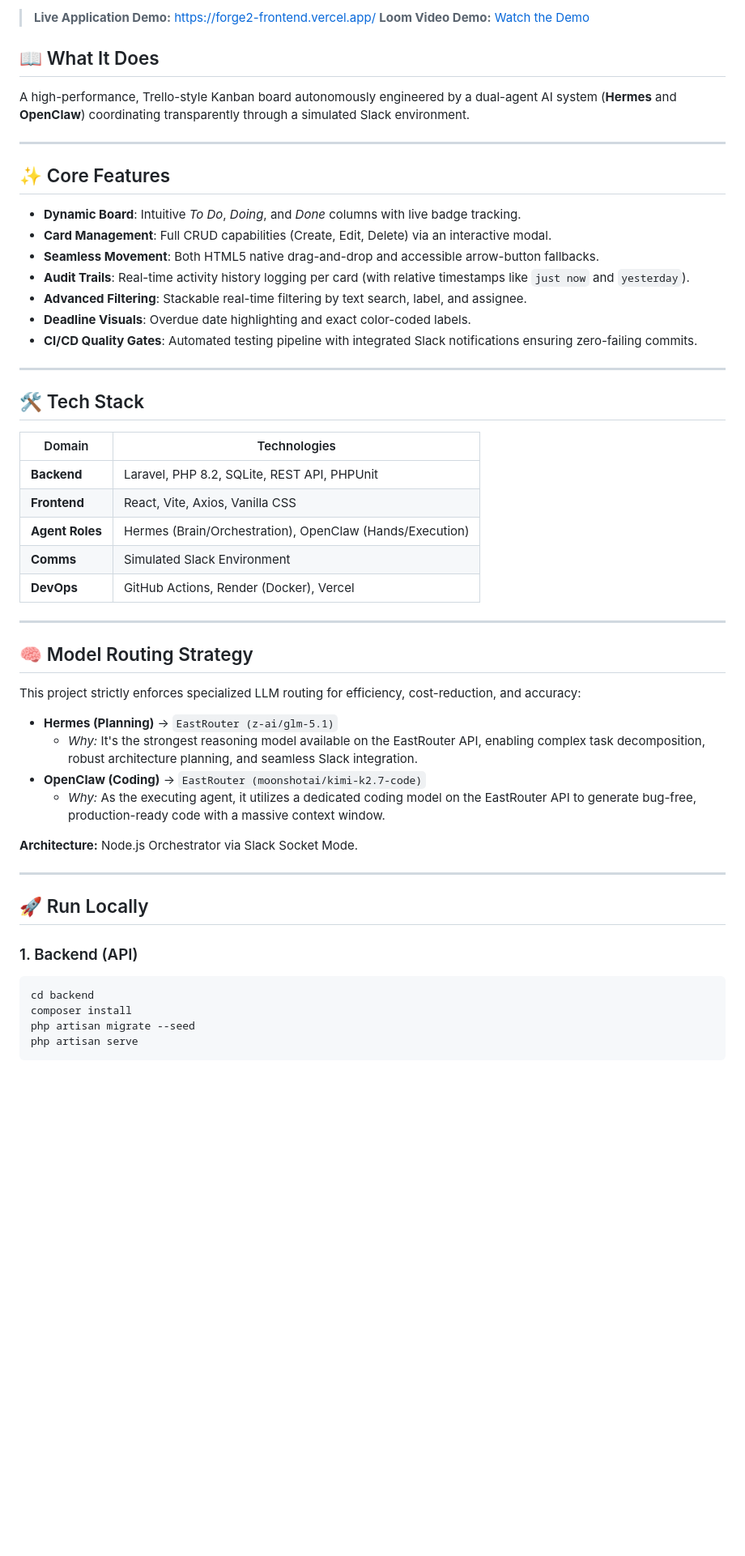
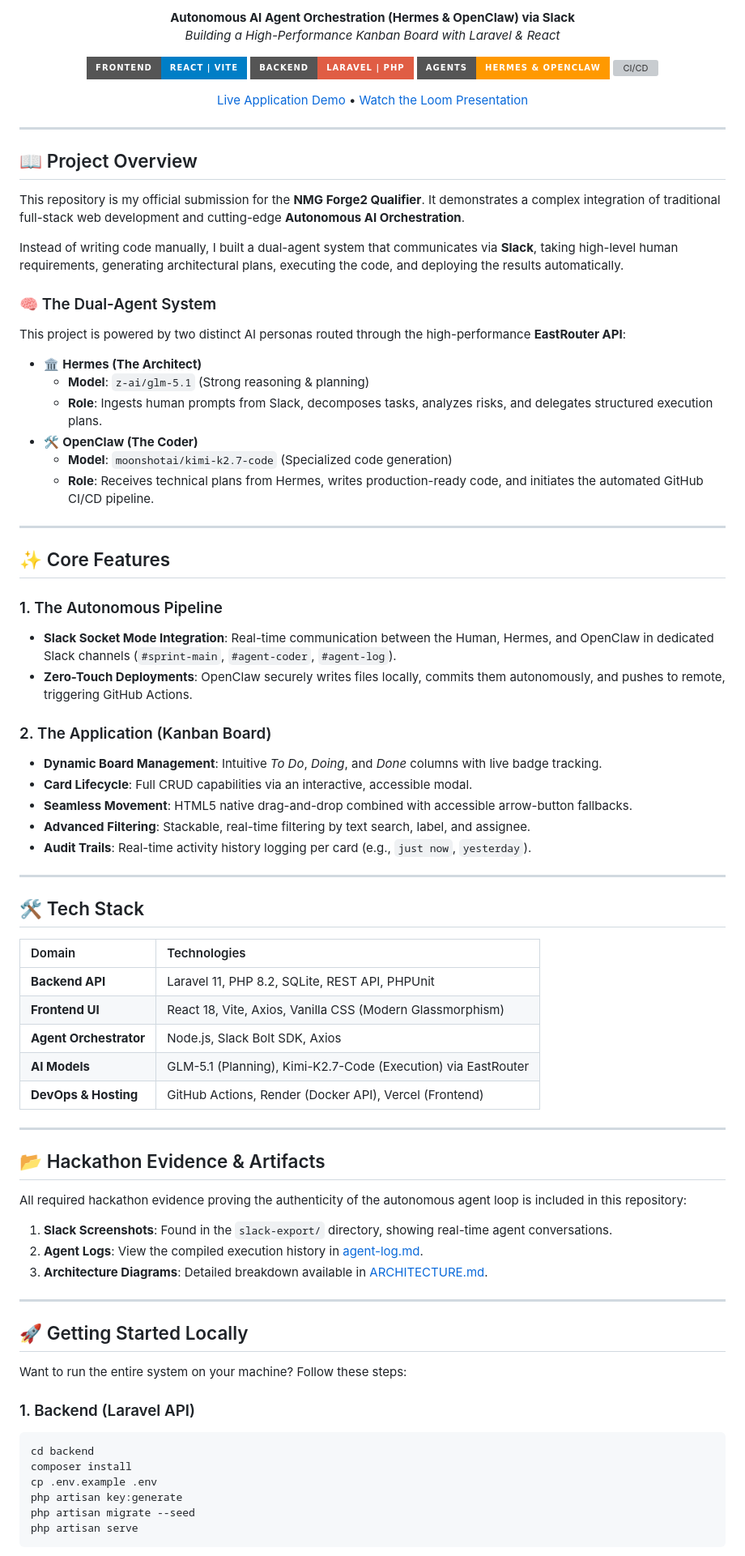
Before and after one commit to Shivansh1146/NMG-Forge2-Qualifier-, a Markdown page: README.md, the part around one of its changes. Shown at 81% size. GitHub-like rendering; badges without logos; blank space fills up the shorter version; grey boxes are pictures that could not be loaded.

Commit message:
docs: beautify and expand README with end-to-end details

````diff
--- a/README.md
+++ b/README.md
@@ -7,52 +4,84 @@
 
-> **Live Application Demo:** [https://forge2-frontend.vercel.app/](https://forge2-frontend.vercel.app/)
-> **Loom Video Demo:** [Watch the Demo](https://www.loom.com/share/131aedf3ad934bd5afc6b056facdbcd7)
+**Autonomous AI Agent Orchestration (Hermes & OpenClaw) via Slack**<br>
+*Building a High-Performance Kanban Board with Laravel & React*
 
-## 📖 What It Does
-A high-performance, Trello-style Kanban board autonomously engineered by a dual-agent AI system (**Hermes** and **OpenClaw**) coordinating transparently through a simulated Slack environment.
+[![Frontend](https://img.shields.io/badge/Frontend-React%20%7C%20Vite-blue?logo=react&style=for-the-badge)](https://forge2-frontend.vercel.app/)
+[![Backend](https://img.shields.io/badge/Backend-Laravel%20%7C%20PHP-red?logo=laravel&style=for-the-badge)](#)
+[![Agents](https://img.shields.io/badge/Agents-Hermes%20%26%20OpenClaw-FF9900?logo=probot&style=for-the-badge)](#)
+[![CI/CD](https://img.shields.io/badge/CI%2FCD-GitHub%20Actions-2088FF?logo=github-actions&style=for-the-badge)](#)
+
+[Live Application Demo](https://forge2-frontend.vercel.app/) • [Watch the Loom Presentation](https://www.loom.com/share/131aedf3ad934bd5afc6b056facdbcd7)
+
+</div>
+
+---
+
+## 📖 Project Overview
+
+This repository is my official submission for the **NMG Forge2 Qualifier**. It demonstrates a complex integration of traditional full-stack web development and cutting-edge **Autonomous AI Orchestration**.
+
+Instead of writing code manually, I built a dual-agent system that communicates via **Slack**, taking high-level human requirements, generating architectural plans, executing the code, and deploying the results automatically.
+
+### 🧠 The Dual-Agent System
+
+This project is powered by two distinct AI personas routed through the high-performance **EastRouter API**:
+
+* 🏛️ **Hermes (The Architect)**
+  * **Model**: `z-ai/glm-5.1` (Strong reasoning & planning)
+  * **Role**: Ingests human prompts from Slack, decomposes tasks, analyzes risks, and delegates structured execution plans.
+* 🛠️ **OpenClaw (The Coder)**
+  * **Model**: `moonshotai/kimi-k2.7-code` (Specialized code generation)
+  * **Role**: Receives technical plans from Hermes, writes production-ready code, and initiates the automated GitHub CI/CD pipeline.
 
 ---
 
 ## ✨ Core Features
-- **Dynamic Board**: Intuitive *To Do*, *Doing*, and *Done* columns with live badge tracking.
-- **Card Management**: Full CRUD capabilities (Create, Edit, Delete) via an interactive modal.
-- **Seamless Movement**: Both HTML5 native drag-and-drop and accessible arrow-button fallbacks.
-- **Audit Trails**: Real-time activity history logging per card (with relative timestamps like `just now` and `yesterday`).
-- **Advanced Filtering**: Stackable real-time filtering by text search, label, and assignee.
-- **Deadline Visuals**: Overdue date highlighting and exact color-coded labels.
-- **CI/CD Quality Gates**: Automated testing pipeline with integrated Slack notifications ensuring zero-failing commits.
+
+### 1. The Autonomous Pipeline
+- **Slack Socket Mode Integration**: Real-time communication between the Human, Hermes, and OpenClaw in dedicated Slack channels (`#sprint-main`, `#agent-coder`, `#agent-log`).
+- **Zero-Touch Deployments**: OpenClaw securely writes files locally, commits them autonomously, and pushes to remote, triggering GitHub Actions.
+
+### 2. The Application (Kanban Board)
+- **Dynamic Board Management**: Intuitive *To Do*, *Doing*, and *Done* columns with live badge tracking.
+- **Card Lifecycle**: Full CRUD capabilities via an interactive, accessible modal.
+- **Seamless Movement**: HTML5 native drag-and-drop combined with accessible arrow-button fallbacks.
+- **Advanced Filtering**: Stackable, real-time filtering by text search, label, and assignee.
+- **Audit Trails**: Real-time activity history logging per card (e.g., `just now`, `yesterday`).
 
 ---
 
 ## 🛠 Tech Stack
+
 | Domain | Technologies |
-|---|---|
-| **Backend** | Laravel, PHP 8.2, SQLite, REST API, PHPUnit |
-| **Frontend** | React, Vite, Axios, Vanilla CSS |
-| **Agent Roles** | Hermes (Brain/Orchestration), OpenClaw (Hands/Execution) |
-| **Comms** | Simulated Slack Environment |
-| **DevOps** | GitHub Actions, Render (Docker), Vercel |
+|:---|:---|
+| **Backend API** | Laravel 11, PHP 8.2, SQLite, REST API, PHPUnit |
+| **Frontend UI** | React 18, Vite, Axios, Vanilla CSS (Modern Glassmorphism) |
+| **Agent Orchestrator**| Node.js, Slack Bolt SDK, Axios |
+| **AI Models** | GLM-5.1 (Planning), Kimi-K2.7-Code (Execution) via EastRouter |
+| **DevOps & Hosting** | GitHub Actions, Render (Docker API), Vercel (Frontend) |
 
 ---
 
-## 🧠 Model Routing Strategy
-This project strictly enforces specialized LLM routing for efficiency, cost-reduction, and accuracy:
+## 📂 Hackathon Evidence & Artifacts
 
-* **Hermes (Planning)** → `EastRouter (z-ai/glm-5.1)`
-  * *Why:* It's the strongest reasoning model available on the EastRouter API, enabling complex task decomposition, robust architecture planning, and seamless Slack integration.
-* **OpenClaw (Coding)** → `EastRouter (moonshotai/kimi-k2.7-code)`
-  * *Why:* As the executing agent, it utilizes a dedicated coding model on the EastRouter API to generate bug-free, production-ready code with a massive context window.
+All required hackathon evidence proving the authenticity of the autonomous agent loop is included in this repository:
 
-**Architecture:** Node.js Orchestrator via Slack Socket Mode.
+1. **Slack Screenshots**: Found in the `slack-export/` directory, showing real-time agent conversations.
+2. **Agent Logs**: View the compiled execution history in [agent-log.md](./agent-log.md).
+3. **Architecture Diagrams**: Detailed breakdown available in [ARCHITECTURE.md](./ARCHITECTURE.md).
 
 ---
 
-## 🚀 Run Locally
+## 🚀 Getting Started Locally
 
-### 1. Backend (API)
+Want to run the entire system on your machine? Follow these steps:
+
+### 1. Backend (Laravel API)
 ```bash
 cd backend
 composer install
+cp .env.example .env
+php artisan key:generate
 php artisan migrate --seed
 php artisan serve
 ```
````
Also changed, not shown: other parts of README.md (+17 -12 lines).
